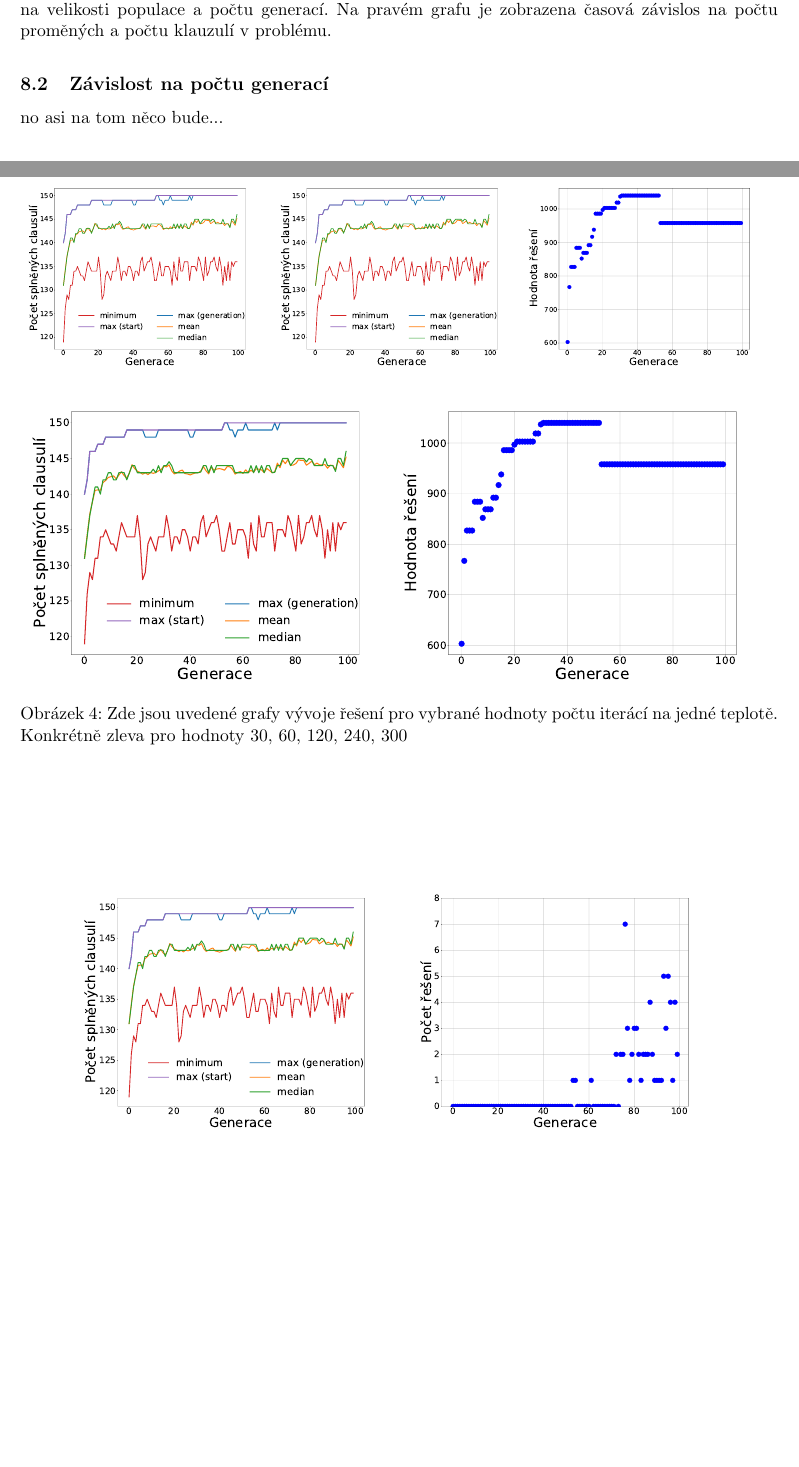
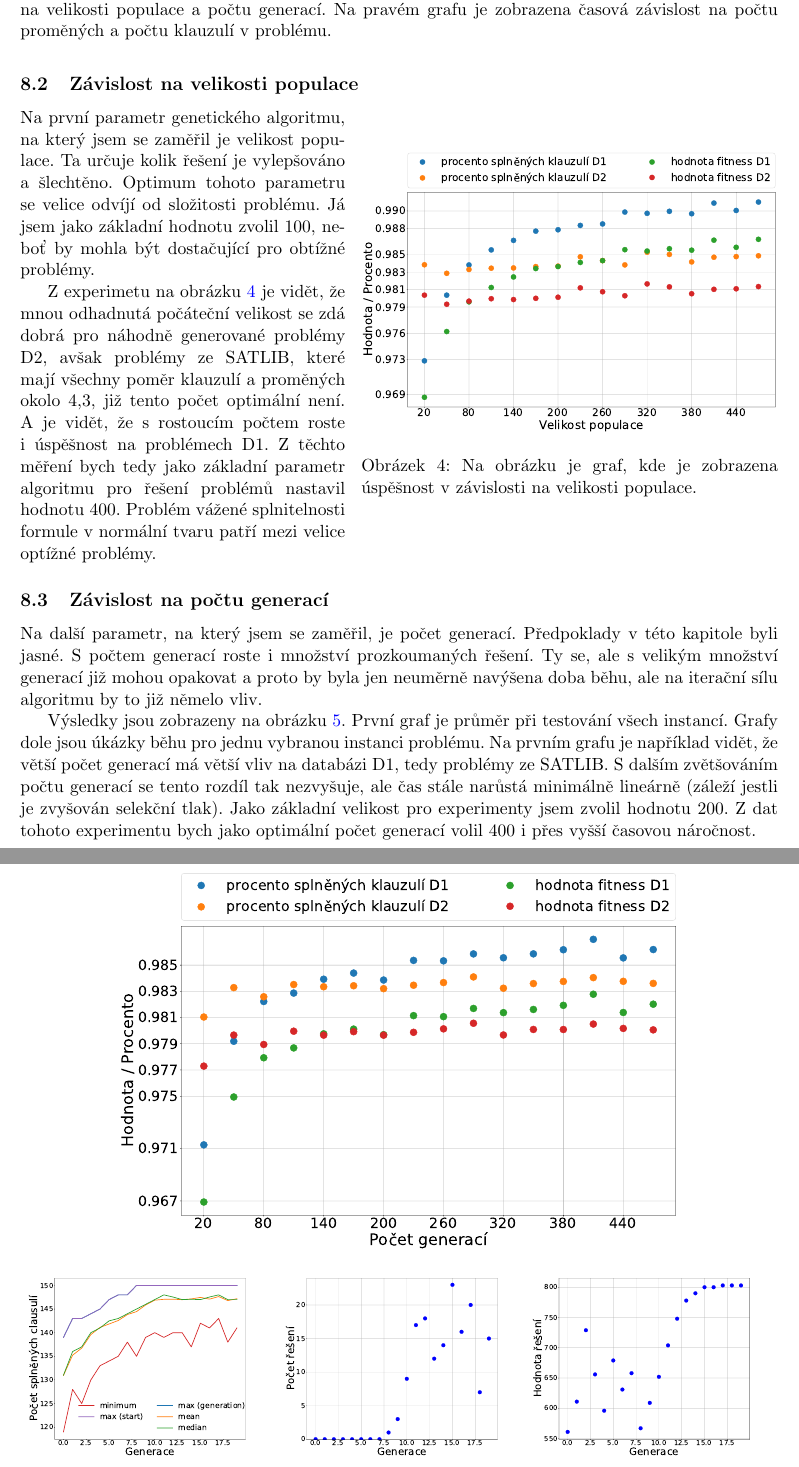
Before and after one commit to martilad/MI-PAA2018, a LaTeX document (task5/report/zprava.tex): two parts of pages 6 and 7 of 9 before the commit and two parts of pages 6 and 7 of 10 after it, joined at a grey line, cut so that both start at the same text, the shorter picture padded with empty space. The pictures show the PDF file task5/report/zprava.pdf that the author committed with the source.

```diff
--- a/task5/report/zprava.tex
+++ b/task5/report/zprava.tex
@@ -163,7 +166,7 @@
         \centering \includegraphics[width=\textwidth]{img/time_n_var_cla.pdf}
     \end{minipage}
     \\
-   \caption{Na grech jsou vidět časové náročnosti. Na levém grafu je zobrazena časová náročnost na velikosti populace a počtu generací. Na pravém grafu je zobrazena časová závislos na počtu proměných a počtu klauzulí v problému.}\label{fig:time}
+   \caption{Na grech jsou vidět časové náročnosti. Na levém grafu je zobrazena časová náročnost na velikosti populace a počtu generací. Na pravém grafu je zobrazena časová závislost na počtu proměných a počtu klauzulí v problému.}\label{fig:time}
 \end{figure}
 \subsection{Závislosti některý parametrů instancí a algoritmu na výpočetním čase}
 Závislosti na čase, které předpokládám jsou, že na počtu generací a počtu proměných bude algoritmus závislý lineárně. Podle naprogramovanho řešení by měl být algoritmus závislý lineárně i na počtu proměných a počtu klauzulí. Počet klauzulí by však měl běhy ovlivnit méně.
@@ -171,10 +174,18 @@
 Předpoklady se potvrdili a výsledky z měření je možné vidět na obrázku \ref{fig:time}. Závislost na počtu jedicnů v populaci je lineární jak je patrné. Závislost počtu generační cyklů se úplně lineární nejeví, ale v případě tohoto měření je to způsobeno narustající velikostí turnaje s každou generací pro zesílení selekčního tlaku, který jsem se rozhodl použít v základním nastavení. Závislost na počtu proměných a počtu klauzulí je také lineární avšak s velmi rozdílným koeficientem u přímky pokud bych se pokusil body proložit přímkou pomocí lineární regrese.
 
 
+\begin{wrapfigure}{r}{0.55\textwidth}
+\begin{center}
+\includegraphics[width=0.55\textwidth]{img/sat_gen_size.pdf}
+\caption{Na obrázku je graf, kde je zobrazena úspěšnost v závislosti na velikosti populace.}
+\label{fig:genSize}
+\end{center}
+\end{wrapfigure}
 
+\subsection{Závislost na velikosti populace}
+Na první parametr genetického algoritmu, na který jsem se zaměřil je velikost populace. Ta určuje kolik řešení je vylepšováno a šlechtěno. Optimum tohoto parametru se velice odvíjí od složitosti problému. Já jsem jako základní hodnotu zvolil 100, neboť by mohla být dostačující pro obtížné problémy.
 
-\subsection{Závislost na počtu generací}
-no asi na tom něco bude...
+Z experimetu na obrázku \ref{fig:genSize} je vidět, že mnou odhadnutá počáteční velikost se zdá dobrá pro náhodně generované problémy D2, avšak problémy ze SATLIB, které mají všechny poměr klauzulí a proměných okolo 4,3, již tento počet optimální není. A je vidět, že s rostoucím počtem roste i úspěšnost na problémech D1. Z těchto měření bych tedy jako základní parametr algoritmu pro řešení problémů nastavil hodnotu 400. Problém vážené splnitelnosti formule v normální tvaru patří mezi velice optížné problémy.
 
 
 \begin{figure}
@@ -182,17 +197,16 @@
     \begin{minipage}[c]{0.325\textwidth}
-        \centering\includegraphics[width=\textwidth]{img/1c.pdf}
+        \centering\includegraphics[width=\textwidth]{img/gc1p.pdf}
     \end{minipage}
     \begin{minipage}[c]{0.325\textwidth}
-        \centering \includegraphics[width=\textwidth]{img/1c.pdf}
+        \centering \includegraphics[width=\textwidth]{img/gc1s.pdf}
     \end{minipage}
     \begin{minipage}[c]{0.325\textwidth}
-        \centering \includegraphics[width=\textwidth]{img/1w.pdf}
+        \centering \includegraphics[width=\textwidth]{img/gc1w.pdf}
     \end{minipage}
     \\
-    \begin{minipage}[c]{0.49\textwidth}
-        \centering \includegraphics[width=\textwidth]{img/1c.pdf}
+    \begin{minipage}[c]{0.325\textwidth}
+        \centering\includegraphics[width=\textwidth]{img/gc2p.pdf}
     \end{minipage}
-    \begin{minipage}[c]{0.49\textwidth}
-        \centering \includegraphics[width=\textwidth]{img/1w.pdf}
+    \begin{minipage}[c]{0.325\textwidth}
+        \centering \includegraphics[width=\textwidth]{img/gc2s.pdf}
     \end{minipage}
-   \caption{Zde jsou uvedené grafy vývoje řešení pro vybrané hodnoty počtu iterácí na jedné teplotě. Konkrétně zleva pro hodnoty 30, 60, 120, 240, 300}\label{fig:GVPT}
@@ -199,4 +222,8 @@
+    \end{minipage}
+    \begin{minipage}[c]{0.325\textwidth}
+        \centering \includegraphics[width=\textwidth]{img/gc3w.pdf}
+    \end{minipage}
+   \caption{Na tomto obrázku je nahoře uveden graf úspěšnosti v závislosti na cílovém počtu generací. Na grafech níže je průběh algoritmu pro různé počty generací. V levém sloupci jsou počty splněných klauzulí, uprostřed počet řešení a v pravém sploupci je hodnota výsledného řešení. (Na prvních třech grafech jsou na ose x desetiná čísla. Generace samozřejmě byla pouze celá čísla, toto je chyba u velmi nízkého počtu generací a čísla lze brát jako orientační.)}\label{fig:gencount}
 \end{figure}
 
 
-\begin{figure}
@@ -208,7 +230,5 @@
-        \centering \includegraphics[width=\textwidth]{img/1s.pdf}
-    \end{minipage}
-    \\
-   \caption{Na levém grafu je závislost relativní chyby na koeficientu ochlazování. Na pravém grafu je závislost výpočetního času na koeficientu ochlazování}\label{fig:GZNK}
-\end{figure}
+\subsection{Závislost na počtu generací}
+Na další parametr, na který jsem se zaměřil, je počet generací. Předpoklady v této kapitole byli jasné. S počtem generací roste i množství prozkoumaných řešení. Ty se, ale s velikým množství generací již mohou opakovat a proto by byla jen neuměrně navýšena doba běhu, ale na iterační sílu algoritmu by to již němelo vliv.
 
+Výsledky jsou zobrazeny na obrázku \ref{fig:gencount}. První graf je průměr při testování všech instancí. Grafy dole jsou úkázky běhu pro jednu vybranou instanci problému. Na prvním grafu je například vidět, že větší počet generací má větší vliv  na databázi D1, tedy problémy ze SATLIB. S dalším zvětšováním počtu generací se tento rozdíl tak nezvyšuje, ale čas stále narůstá minimálně lineárně (záleží jestli je zvyšován selekční tlak). Jako základní velikost pro experimenty jsem zvolil hodnotu 200. Z dat tohoto experimentu bych jako optimální počet generací volil 400 i přes vyšší časovou náročnost.
 
@@ -215,18 +236,8 @@
 
-\begin{figure}
-	\centering
-    \begin{minipage}[c]{0.48\textwidth}
-        \centering\includegraphics[width=\textwidth]{img/1c.pdf}
-    \end{minipage}
-    \begin{minipage}[c]{0.48\textwidth}
-        \centering \includegraphics[width=\textwidth]{img/1s.pdf}
-    \end{minipage}
-    \\
-    \begin{minipage}[c]{0.48\textwidth}
-        \centering \includegraphics[width=\textwidth]{img/1c.pdf}
-    \end{minipage}
-    \begin{minipage}[c]{0.48\textwidth}
-        \centering \includegraphics[width=\textwidth]{img/1c.pdf}
-    \end{minipage}
-   \caption{Zde jsou uvedené grafy vývoje řešení pro vybrané hodnoty koeficientu ochlazovaní. Konkrétně zleva pro hodnoty 0.993, 0.995, 0.997, 0.999}\label{fig:GVPK}
-\end{figure}
+\begin{wrapfigure}{r}{0.55\textwidth}
+\begin{center}
+\includegraphics[width=0.55\textwidth]{img/sat_cross.pdf}
+\caption{Na obrázku je graf, kde je zobrazena úspěšnost v závislosti na pravděpodobnosti křížení.}
+\label{fig:cross}
+\end{center}
+\end{wrapfigure}
@@ -232,0 +250,7 @@
+\begin{wrapfigure}{r}{0.55\textwidth}
+\begin{center}
+\includegraphics[width=0.55\textwidth]{img/sat_mut.pdf}
+\caption{Na obrázku je graf, kde je zobrazena úspěšnost v závislosti na pravděpodobnosti mutace.}
+\label{fig:mut}
+\end{center}
+\end{wrapfigure}
@@ -243 +270,0 @@
-        \centering \includegraphics[width=\textwidth]{img/1c.pdf}
@@ -247,12 +281,6 @@
-\end{figure}
-
-\begin{figure}
-	\centering
-    \begin{minipage}[c]{0.32\textwidth}
-        \centering\includegraphics[width=\textwidth]{img/1c.pdf}
+    \begin{minipage}[c]{0.35\textwidth}
+        \centering\includegraphics[width=\textwidth]{img/m101g.pdf}
     \end{minipage}
-    \begin{minipage}[c]{0.32\textwidth}
-        \centering \includegraphics[width=\textwidth]{img/1s.pdf}
+    \begin{minipage}[c]{0.35\textwidth}
+        \centering \includegraphics[width=\textwidth]{img/m101s.pdf}
     \end{minipage}
-    \begin{minipage}[c]{0.32\textwidth}
-        \centering \includegraphics[width=\textwidth]{img/1g.pdf}
@@ -259,17 +292,20 @@
     \end{minipage}
     \\
-    \begin{minipage}[c]{0.32\textwidth}
-        \centering\includegraphics[width=\textwidth]{img/1w.pdf}
+    \begin{minipage}[c]{0.35\textwidth}
+        \centering\includegraphics[width=\textwidth]{img/m201g.pdf}
     \end{minipage}
-    \begin{minipage}[c]{0.32\textwidth}
-        \centering \includegraphics[width=\textwidth]{img/1c.pdf}
+    \begin{minipage}[c]{0.35\textwidth}
+        \centering \includegraphics[width=\textwidth]{img/m201s.pdf}
     \end{minipage}
-    \begin{minipage}[c]{0.32\textwidth}
-        \centering \includegraphics[width=\textwidth]{img/1c.pdf}
+    \begin{minipage}[c]{0.35\textwidth}
+        \centering \includegraphics[width=\textwidth]{img/m251g.pdf}
     \end{minipage}
-   \caption{Zde jsou uvedené grafy vývoje řešení pro vybrané hodnoty počtu iterácí na jedné teplotě. Konkrétně zleva pro hodnoty 30, 60, 120, 180, 240, 300}\label{fig:GVPC}
+    \begin{minipage}[c]{0.35\textwidth}
+        \centering \includegraphics[width=\textwidth]{img/m251s.pdf}
+    \end{minipage}
+   \caption{Na tomto obrázku je nahoře uveden graf úspěšnosti v závislosti na cílovém počtu generací. Na grafech níže je průběh algoritmu pro různé počty generací. V levém sloupci jsou počty splněných klauzulí, uprostřed počet řešení a v pravém sploupci je hodnota výsledného řešení. (Na prvních třech grafech jsou na ose x desetiná čísla. Generace samozřejmě byla pouze celá čísla, toto je chyba u velmi nízkého počtu generací a čísla lze brát jako orientační.)}\label{fig:mut}
 \end{figure}
-
+\end{landscape}
 
 \section{Závěr}\label{kap:zaver}
 Během experimentu jsem prozkoumal pokročilou iterativní heuristiku - simulované ochlazování. Ověřil a prozkoumal jsem závislosti této heuristiky na řídících parametrech. Parametry jsou určitě závislé na daných problémech či paramentech instancí, což je patrné i ze vzorců, kde přímo vystupuje rozdíl cen řešení. Tyto rozdíly se mohou pohybovat v různých intervalech a tomu je potřeba parametry také upravit, tedy hýbat s počáteční teplotou, která ve vzorci vystupuje jako druhý parametr.
```
Also changed, not shown: task5/report/img/1c.pdf (deleted), task5/report/img/1g.pdf (deleted), task5/report/img/1s.pdf (deleted), task5/report/img/1w.pdf (deleted), task5/report/zprava.pdf, task5/report/zprava.tex (78 more changed lines).
